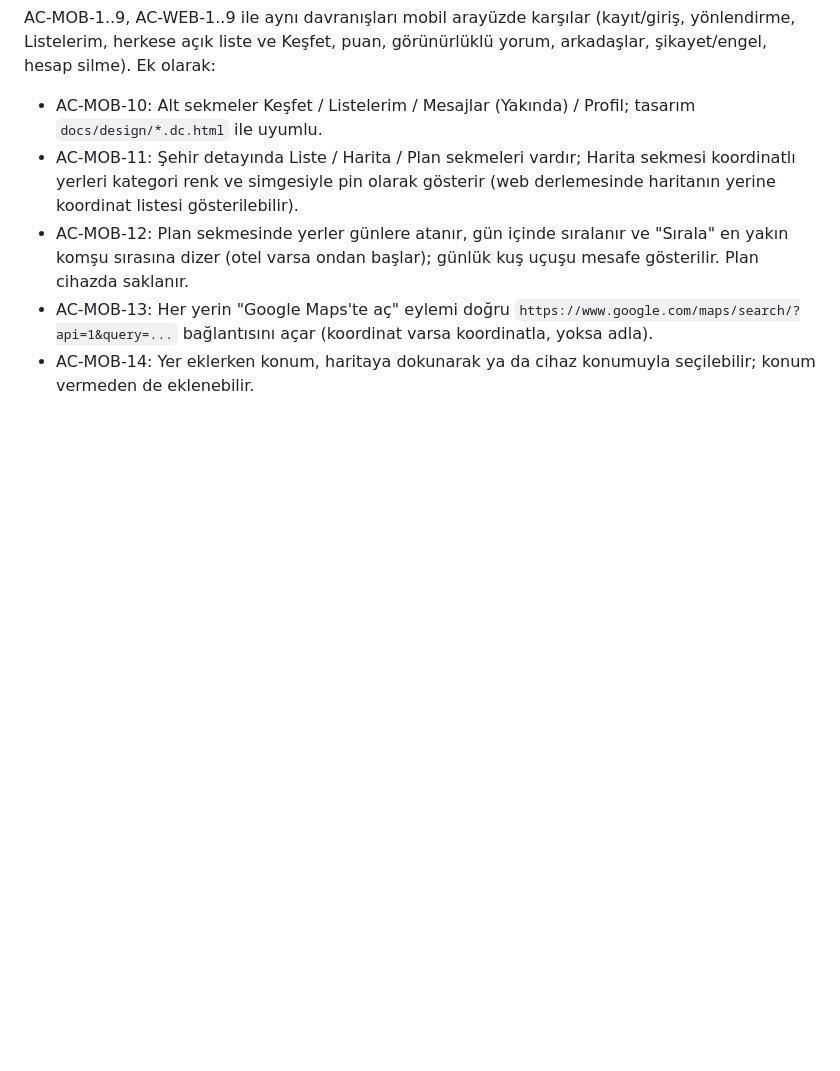
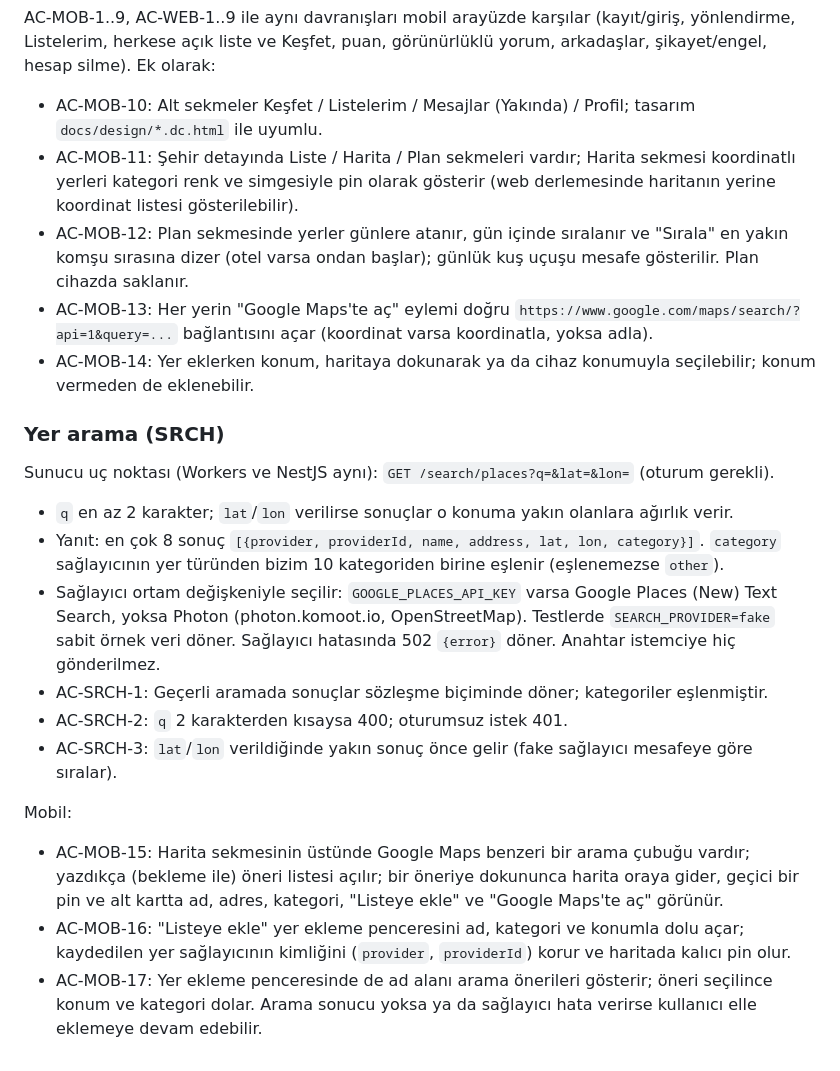
Before and after one commit to emreeyldrm/emreeyldrm, a Markdown page: docs/ACCEPTANCE.md, the part around the change. Drawn GitHub-style; blank space fills up the shorter version.

Commit message:
Kabul kriterleri: yer arama (sunucu ve mobil)
Co-Authored-By: Claude Opus 5.5 <noreply@anthropic.com>
Claude-Session: https://claude.ai/code/session_01NpGdPWboHXRGZDSizoGn29

```diff
--- a/docs/ACCEPTANCE.md
+++ b/docs/ACCEPTANCE.md
@@ -121,3 +121,24 @@ herkese açık liste ve Keşfet, puan, görünürlüklü yorum, arkadaşlar, şi
 - AC-MOB-12: Plan sekmesinde yerler günlere atanır, gün içinde sıralanır ve "Sırala" en yakın komşu sırasına dizer (otel varsa ondan başlar); günlük kuş uçuşu mesafe gösterilir. Plan cihazda saklanır.
 - AC-MOB-13: Her yerin "Google Maps'te aç" eylemi doğru `https://www.google.com/maps/search/?api=1&query=...` bağlantısını açar (koordinat varsa koordinatla, yoksa adla).
 - AC-MOB-14: Yer eklerken konum, haritaya dokunarak ya da cihaz konumuyla seçilebilir; konum vermeden de eklenebilir.
+
+### Yer arama (SRCH)
+Sunucu uç noktası (Workers ve NestJS aynı): `GET /search/places?q=&lat=&lon=` (oturum gerekli).
+- `q` en az 2 karakter; `lat`/`lon` verilirse sonuçlar o konuma yakın olanlara ağırlık verir.
+- Yanıt: en çok 8 sonuç `[{provider, providerId, name, address, lat, lon, category}]`. `category` sağlayıcının
+  yer türünden bizim 10 kategoriden birine eşlenir (eşlenemezse `other`).
+- Sağlayıcı ortam değişkeniyle seçilir: `GOOGLE_PLACES_API_KEY` varsa Google Places (New) Text Search,
+  yoksa Photon (photon.komoot.io, OpenStreetMap). Testlerde `SEARCH_PROVIDER=fake` sabit örnek veri döner.
+  Sağlayıcı hatasında 502 `{error}` döner. Anahtar istemciye hiç gönderilmez.
+- AC-SRCH-1: Geçerli aramada sonuçlar sözleşme biçiminde döner; kategoriler eşlenmiştir.
+- AC-SRCH-2: `q` 2 karakterden kısaysa 400; oturumsuz istek 401.
+- AC-SRCH-3: `lat`/`lon` verildiğinde yakın sonuç önce gelir (fake sağlayıcı mesafeye göre sıralar).
+
+Mobil:
+- AC-MOB-15: Harita sekmesinin üstünde Google Maps benzeri bir arama çubuğu vardır; yazdıkça (bekleme ile) öneri
+  listesi açılır; bir öneriye dokununca harita oraya gider, geçici bir pin ve alt kartta ad, adres, kategori,
+  "Listeye ekle" ve "Google Maps'te aç" görünür.
+- AC-MOB-16: "Listeye ekle" yer ekleme penceresini ad, kategori ve konumla dolu açar; kaydedilen yer sağlayıcının
+  kimliğini (`provider`, `providerId`) korur ve haritada kalıcı pin olur.
+- AC-MOB-17: Yer ekleme penceresinde de ad alanı arama önerileri gösterir; öneri seçilince konum ve kategori dolar.
+  Arama sonucu yoksa ya da sağlayıcı hata verirse kullanıcı elle eklemeye devam edebilir.
```
